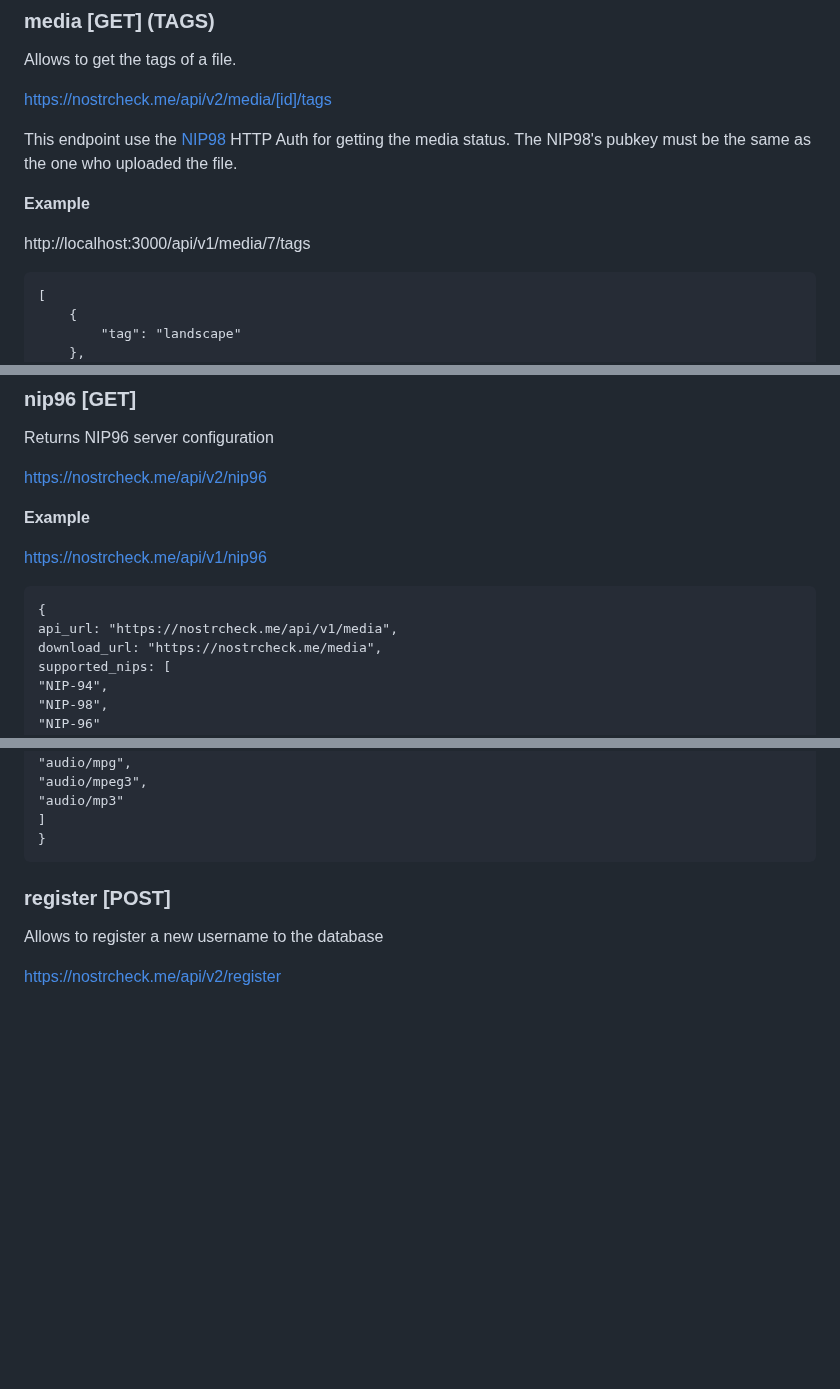
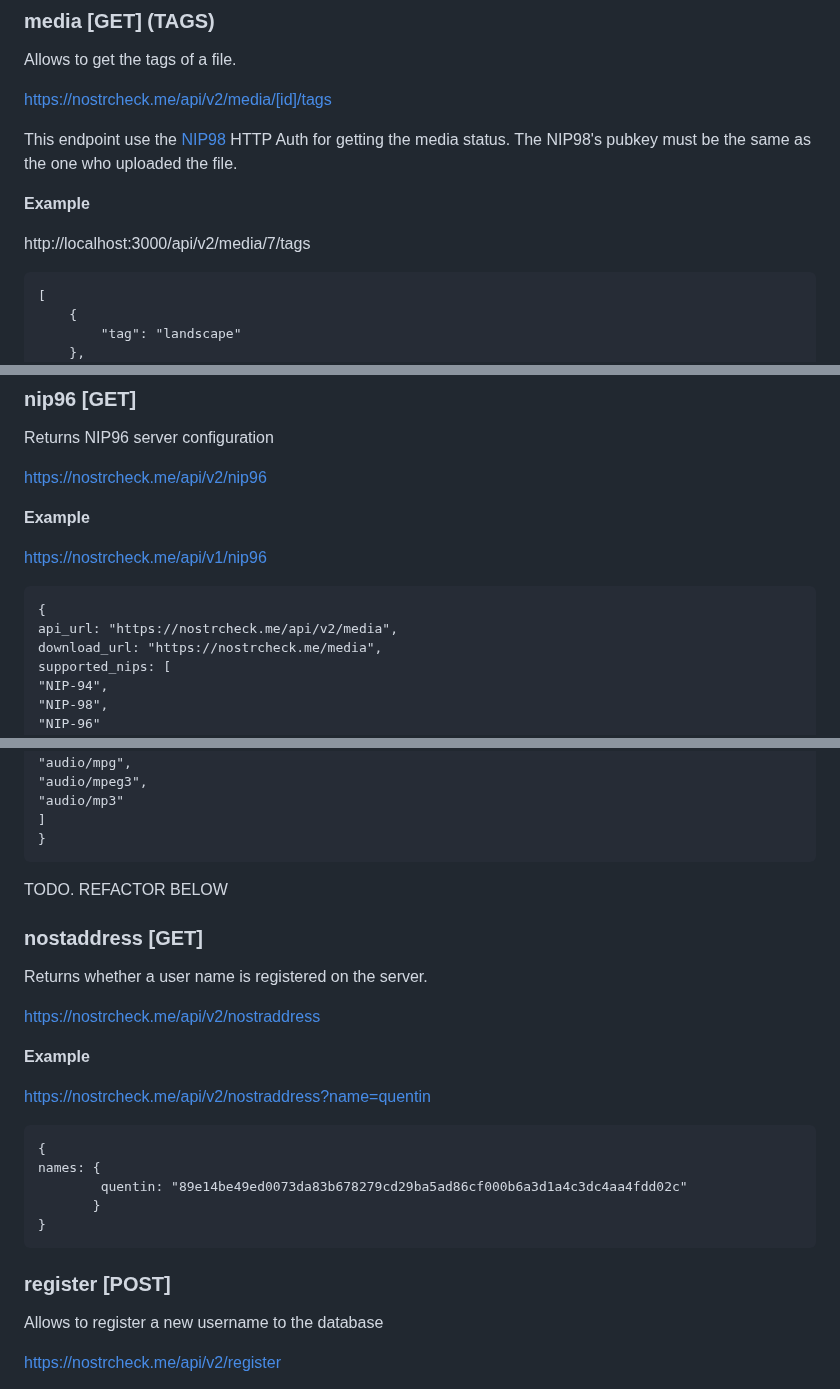
Before and after one commit to quentintaranpino/nostrcheck-server, a Markdown page: DOCS.md, 3 parts joined by grey strips. GitHub-like rendering; blank space fills up the shorter version.

````diff
--- a/DOCS.md
+++ b/DOCS.md
@@ -994,7 +927,7 @@ This endpoint use the [NIP98](https://github.com/nostr-protocol/nips/blob/master
 
 **Example**
 
-http://localhost:3000/api/v1/media/7/tags
+http://localhost:3000/api/v2/media/7/tags
 
 ```
 [
@@ -1109,7 +1043,7 @@ https://nostrcheck.me/api/v2/nip96
 
 ```
 {
-api_url: "https://nostrcheck.me/api/v1/media",
+api_url: "https://nostrcheck.me/api/v2/media",
 download_url: "https://nostrcheck.me/media",
 supported_nips: [
 "NIP-94",
@@ -1134,6 +1068,29 @@ content_types: [
 ]
 }
 ```
+
+
+TODO. REFACTOR BELOW
+
+### nostaddress [GET]
+Returns whether a user name is registered on the server.
+
+https://nostrcheck.me/api/v2/nostraddress
+
+**Example**
+
+[https://nostrcheck.me/api/v2/nostraddress?name=quentin](https://nostrcheck.me/api/v1/nostraddress?name=quentin)
+
+```
+{
+names: {
+        quentin: "89e14be49ed0073da83b678279cd29ba5ad86cf000b6a3d1a4c3dc4aa4fdd02c"
+       }
+}
+```
+
+
+
 
 ### register [POST]
 Allows to register a new username to the database
````
Also changed, not shown: other parts of DOCS.md (+3 -69 lines).
